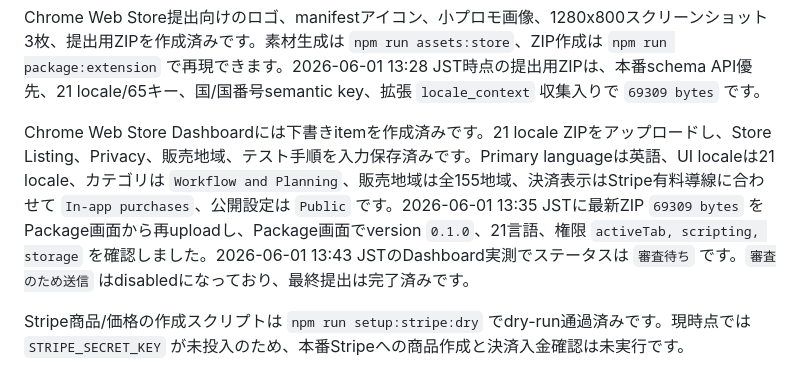
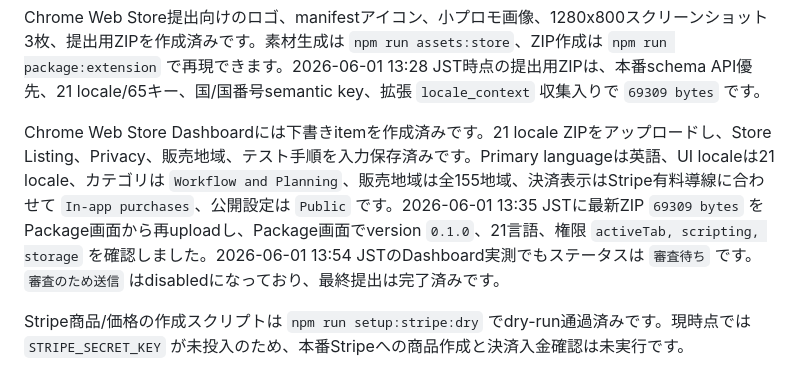
Before and after one commit to daideguchi/formpilot-vault, a Markdown page: docs/00_current_truth.md, the part around the change. Rendered like a GitHub page.

Commit message:
Record Chrome Web Store review status

```diff
--- a/docs/00_current_truth.md
+++ b/docs/00_current_truth.md
@@ -78,7 +78,7 @@ AI schema proxyは、Azure/Cloudflareの実環境変数が未投入でも停止
 
 Chrome Web Store提出向けのロゴ、manifestアイコン、小プロモ画像、1280x800スクリーンショット3枚、提出用ZIPを作成済みです。素材生成は `npm run assets:store`、ZIP作成は `npm run package:extension` で再現できます。2026-06-01 13:28 JST時点の提出用ZIPは、本番schema API優先、21 locale/65キー、国/国番号semantic key、拡張 `locale_context` 収集入りで `69309 bytes` です。
 
-Chrome Web Store Dashboardには下書きitemを作成済みです。21 locale ZIPをアップロードし、Store Listing、Privacy、販売地域、テスト手順を入力保存済みです。Primary languageは英語、UI localeは21 locale、カテゴリは `Workflow and Planning`、販売地域は全155地域、決済表示はStripe有料導線に合わせて `In-app purchases`、公開設定は `Public` です。2026-06-01 13:35 JSTに最新ZIP `69309 bytes` をPackage画面から再uploadし、Package画面でversion `0.1.0`、21言語、権限 `activeTab, scripting, storage` を確認しました。2026-06-01 13:43 JSTのDashboard実測でステータスは `審査待ち` です。`審査のため送信` はdisabledになっており、最終提出は完了済みです。
+Chrome Web Store Dashboardには下書きitemを作成済みです。21 locale ZIPをアップロードし、Store Listing、Privacy、販売地域、テスト手順を入力保存済みです。Primary languageは英語、UI localeは21 locale、カテゴリは `Workflow and Planning`、販売地域は全155地域、決済表示はStripe有料導線に合わせて `In-app purchases`、公開設定は `Public` です。2026-06-01 13:35 JSTに最新ZIP `69309 bytes` をPackage画面から再uploadし、Package画面でversion `0.1.0`、21言語、権限 `activeTab, scripting, storage` を確認しました。2026-06-01 13:54 JSTのDashboard実測でもステータスは `審査待ち` です。`審査のため送信` はdisabledになっており、最終提出は完了済みです。
 
 Stripe商品/価格の作成スクリプトは `npm run setup:stripe:dry` でdry-run通過済みです。現時点では `STRIPE_SECRET_KEY` が未投入のため、本番Stripeへの商品作成と決済入金確認は未実行です。
 
```
Also changed, not shown: docs/14_chrome_web_store_submission_packet.md (+1 -1 lines).
